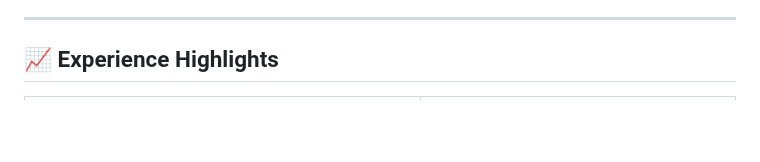
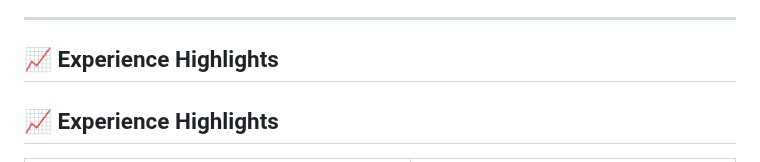
Before and after one commit to Yashgrwl71/Yashgrwl71, a Markdown page: README.md, the part around one of its changes. Drawn GitHub-style; blank space fills up the shorter version.

```diff
--- a/README.md
+++ b/README.md
@@ -119,5 +119,7 @@ This model showcases my ability to build clean, structured financial models usin
 
 ## 📈 Experience Highlights
 
+## 📈 Experience Highlights
+
 <table>
   <tr>
```
Also changed, not shown: other parts of README.md (+10 -11 lines).
